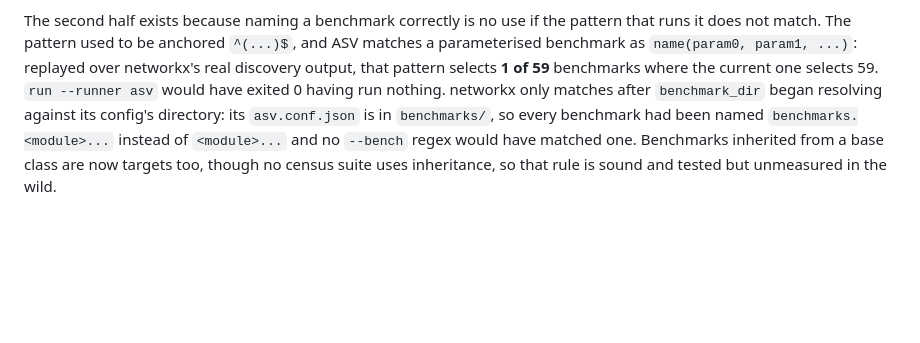
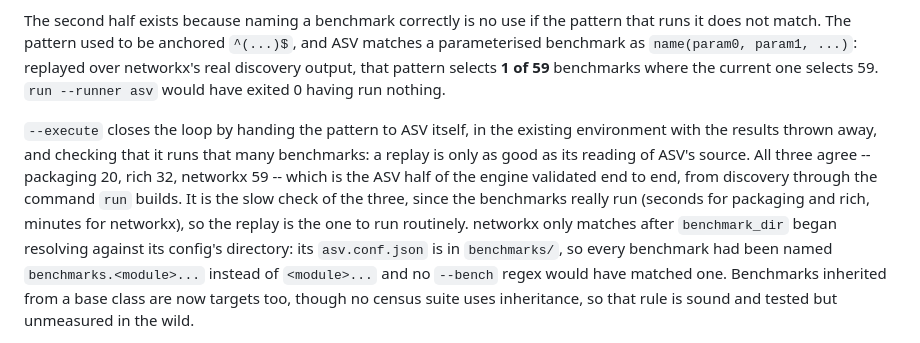
Before and after one commit to bearing-research/diffcone, a Markdown page: docs/evaluation.md, the part around the change. Drawn GitHub-style; blank space fills up the shorter version.

Commit message:
ASV validated end to end on all three suites
--execute agrees with the replay everywhere: packaging 20, rich 32,
networkx 59 benchmarks selected and run. That is discovery, the --bench
pattern, and ASV's own execution of it, checked against ASV on every ASV
suite in the census. The execution check is the slow one -- minutes for
networkx, since the benchmarks really run -- so the replay stays the
routine check.

Co-Authored-By: Claude Opus 5 (1M context) <noreply@anthropic.com>
Claude-Session: https://claude.ai/code/session_01XRkXp4AKjhBYqSrAmAuNaD

```diff
--- a/docs/evaluation.md
+++ b/docs/evaluation.md
@@ -1295,7 +1295,16 @@ pattern that runs it does not match. The pattern used to be anchored
 `^(...)$`, and ASV matches a parameterised benchmark as
 `name(param0, param1, ...)`: replayed over networkx's real discovery output,
 that pattern selects **1 of 59** benchmarks where the current one selects
-59. `run --runner asv` would have exited 0 having run nothing. networkx only matches
+59. `run --runner asv` would have exited 0 having run nothing.
+
+`--execute` closes the loop by handing the pattern to ASV itself, in the
+existing environment with the results thrown away, and checking that it runs
+that many benchmarks: a replay is only as good as its reading of ASV's
+source. All three agree -- packaging 20, rich 32, networkx 59 -- which is
+the ASV half of the engine validated end to end, from discovery through the
+command `run` builds. It is the slow check of the three, since the
+benchmarks really run (seconds for packaging and rich, minutes for
+networkx), so the replay is the one to run routinely. networkx only matches
 after `benchmark_dir` began resolving against its config's directory:
 its `asv.conf.json` is in `benchmarks/`, so every benchmark had been named
 `benchmarks.<module>...` instead of `<module>...` and no `--bench` regex
```
